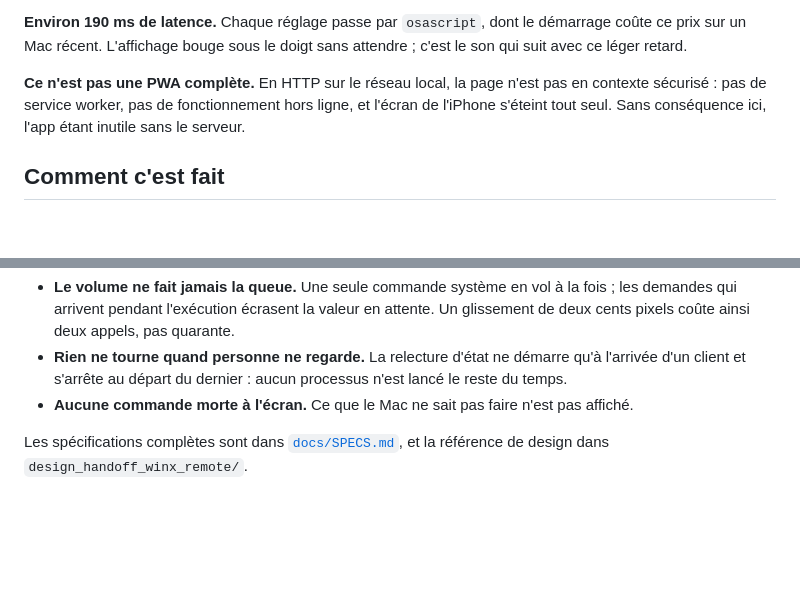
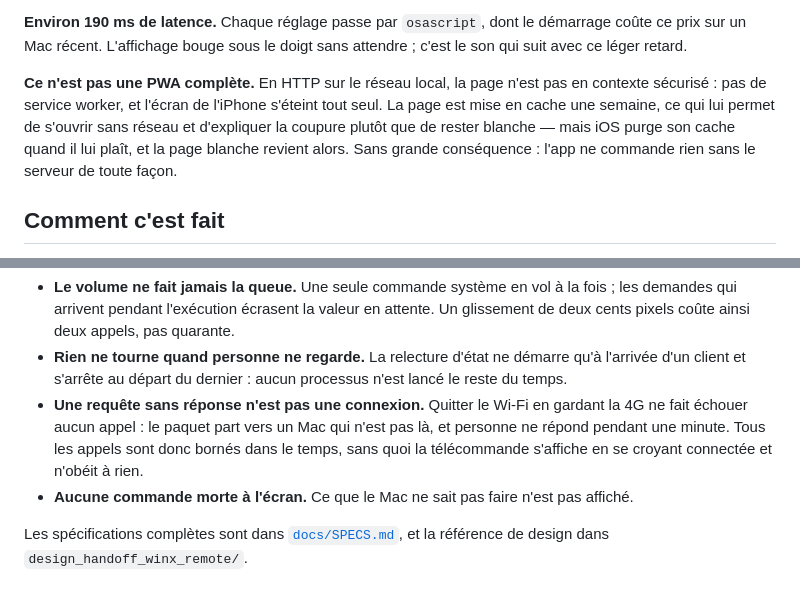
Before and after one commit to vistamedia/remote, a Markdown page: README.md, 2 parts joined by grey strips. Rendered like a GitHub page; blank space fills up the shorter version.

```diff
--- a/README.md
+++ b/README.md
@@ -165,9 +165,12 @@ démarrage coûte ce prix sur un Mac récent. L'affichage bouge sous le doigt
 sans attendre ; c'est le son qui suit avec ce léger retard.
 
 **Ce n'est pas une PWA complète.** En HTTP sur le réseau local, la page n'est
-pas en contexte sécurisé : pas de service worker, pas de fonctionnement hors
-ligne, et l'écran de l'iPhone s'éteint tout seul. Sans conséquence ici, l'app
-étant inutile sans le serveur.
+pas en contexte sécurisé : pas de service worker, et l'écran de l'iPhone
+s'éteint tout seul. La page est mise en cache une semaine, ce qui lui permet
+de s'ouvrir sans réseau et d'expliquer la coupure plutôt que de rester
+blanche — mais iOS purge son cache quand il lui plaît, et la page blanche
+revient alors. Sans grande conséquence : l'app ne commande rien sans le
+serveur de toute façon.
 
 ## Comment c'est fait
 
@@ -188,6 +191,11 @@ Quelques partis pris qui expliquent le code :
 - **Rien ne tourne quand personne ne regarde.** La relecture d'état ne
   démarre qu'à l'arrivée d'un client et s'arrête au départ du dernier :
   aucun processus n'est lancé le reste du temps.
+- **Une requête sans réponse n'est pas une connexion.** Quitter le Wi-Fi en
+  gardant la 4G ne fait échouer aucun appel : le paquet part vers un Mac qui
+  n'est pas là, et personne ne répond pendant une minute. Tous les appels sont
+  donc bornés dans le temps, sans quoi la télécommande s'affiche en se croyant
+  connectée et n'obéit à rien.
 - **Aucune commande morte à l'écran.** Ce que le Mac ne sait pas faire n'est
   pas affiché.
 
```
Also changed, not shown: docs/SPECS.md (+7 -4 lines).
